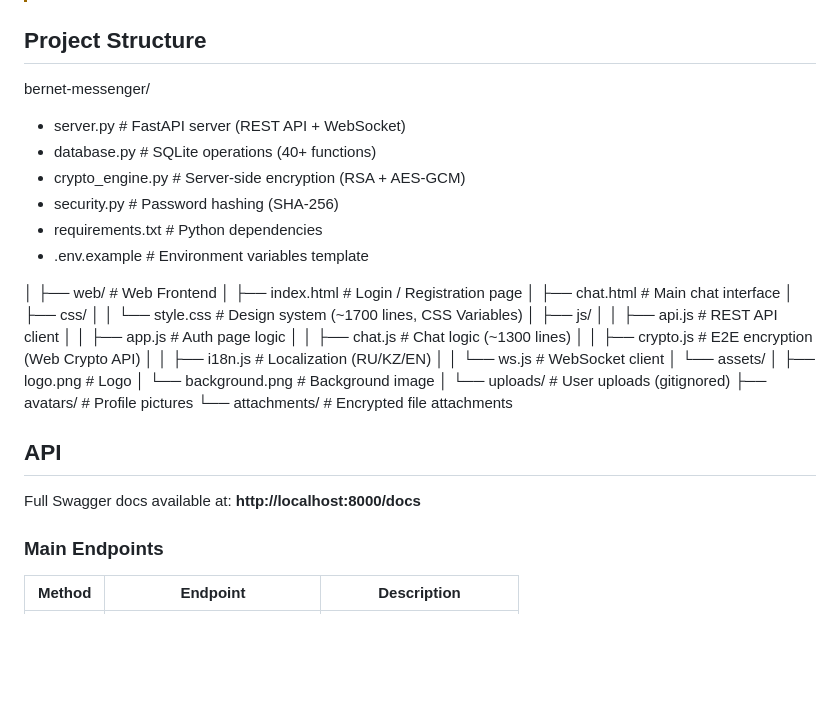
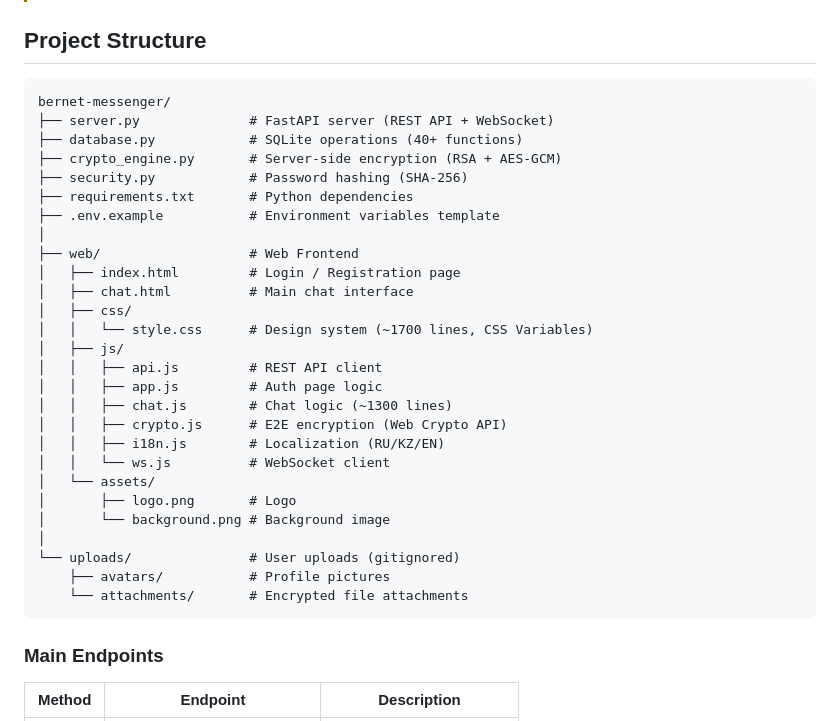
Before and after one commit to AyazbiD/bernet-secure-messenger, a Markdown page: README.md, the part around the change. GitHub-like rendering; blank space fills up the shorter version.

````diff
--- a/README.md
+++ b/README.md
@@ -109,14 +109,14 @@ Open http://localhost:8000/web/ in your browser.
 
 ## Project Structure
 
+```text
 bernet-messenger/
-- server.py              # FastAPI server (REST API + WebSocket)
-- database.py            # SQLite operations (40+ functions)
-- crypto_engine.py       # Server-side encryption (RSA + AES-GCM)
-- security.py            # Password hashing (SHA-256)
-- requirements.txt       # Python dependencies
-- .env.example           # Environment variables template
-
+├── server.py              # FastAPI server (REST API + WebSocket)
+├── database.py            # SQLite operations (40+ functions)
+├── crypto_engine.py       # Server-side encryption (RSA + AES-GCM)
+├── security.py            # Password hashing (SHA-256)
+├── requirements.txt       # Python dependencies
+├── .env.example           # Environment variables template
 │
 ├── web/                   # Web Frontend
 │   ├── index.html         # Login / Registration page
@@ -137,10 +137,7 @@ bernet-messenger/
 └── uploads/               # User uploads (gitignored)
     ├── avatars/           # Profile pictures
     └── attachments/       # Encrypted file attachments
-
-## API
-
-Full Swagger docs available at: **http://localhost:8000/docs**
+```
 
 ### Main Endpoints
 
````
